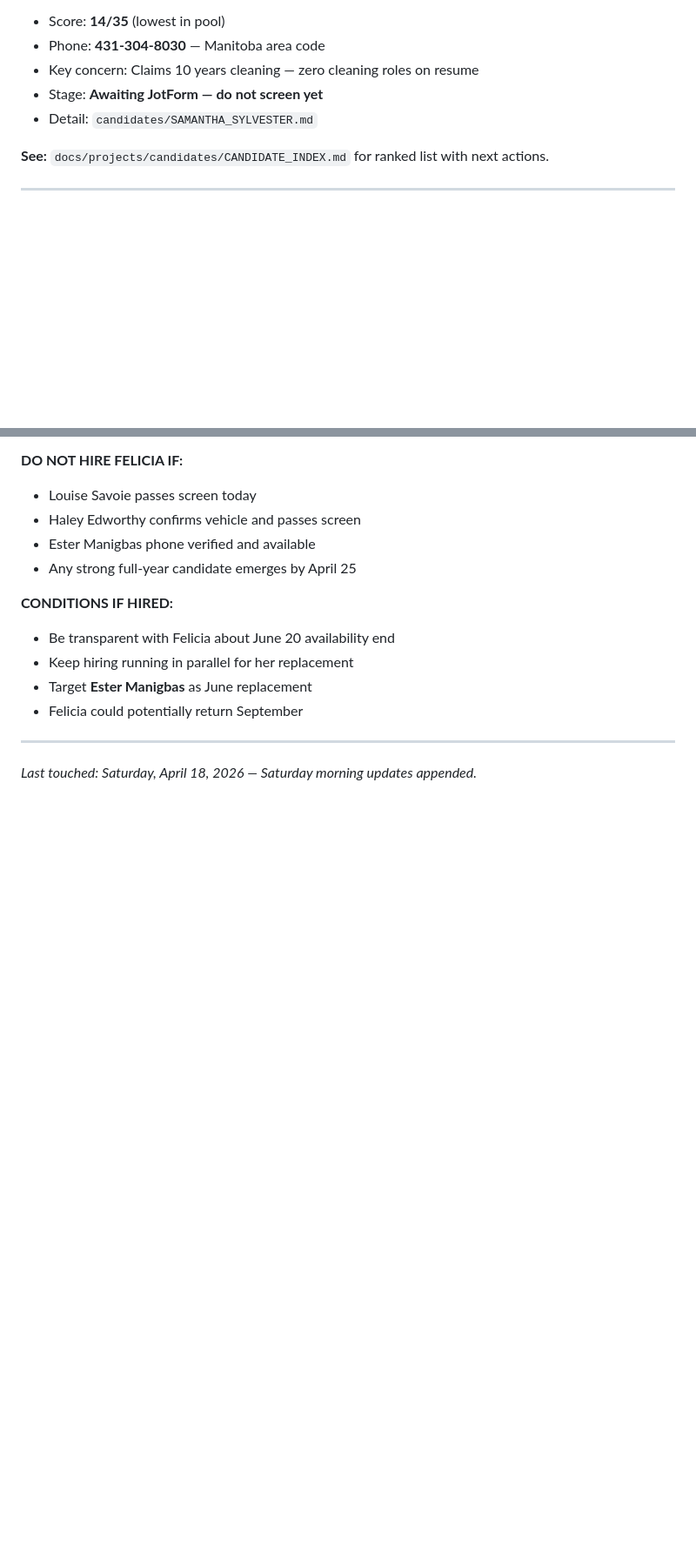
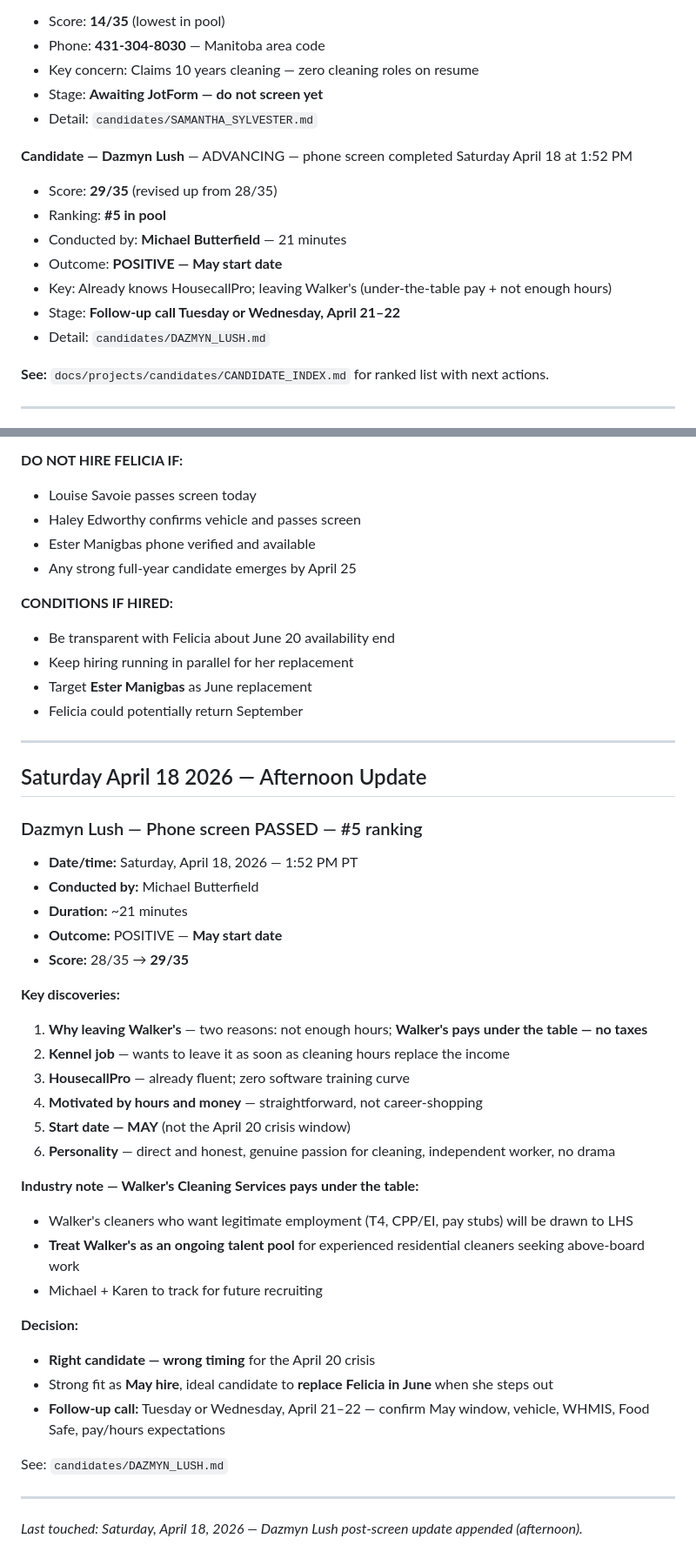
Before and after one commit to Mckaren67/lhs-scheduler-proxy, a Markdown page: docs/projects/HIRING_PROJECT_APRIL2026.md, 2 parts joined by grey strips. Shown at 87% size. GitHub-like rendering; blank space fills up the shorter version.

Commit message:
Update Dazmyn Lush post-call Score 29/35 May start Saturday April 18
Co-Authored-By: Claude Sonnet 4.6 <noreply@anthropic.com>

```diff
--- a/docs/projects/HIRING_PROJECT_APRIL2026.md
+++ b/docs/projects/HIRING_PROJECT_APRIL2026.md
@@ -115,6 +116,15 @@ Active modified role: **Alissa** — on hospital leave; handling with care.
 - Stage: **Awaiting JotForm — do not screen yet**
 - Detail: `candidates/SAMANTHA_SYLVESTER.md`
 
+**Candidate — Dazmyn Lush** — ADVANCING — phone screen completed Saturday April 18 at 1:52 PM
+- Score: **29/35** (revised up from 28/35)
+- Ranking: **#5 in pool**
+- Conducted by: **Michael Butterfield** — 21 minutes
+- Outcome: **POSITIVE — May start date**
+- Key: Already knows HousecallPro; leaving Walker's (under-the-table pay + not enough hours)
+- Stage: **Follow-up call Tuesday or Wednesday, April 21–22**
+- Detail: `candidates/DAZMYN_LUSH.md`
+
 **See:** `docs/projects/candidates/CANDIDATE_INDEX.md` for ranked list with next actions.
 
 ---
@@ -206,4 +218,39 @@ Flags that automatically escalate to Michael's approval queue:
 
 ---
 
-*Last touched: Saturday, April 18, 2026 — Saturday morning updates appended.*
+## Saturday April 18 2026 — Afternoon Update
+
+### Dazmyn Lush — Phone screen PASSED — #5 ranking
+
+- **Date/time:** Saturday, April 18, 2026 — 1:52 PM PT
+- **Conducted by:** Michael Butterfield
+- **Duration:** ~21 minutes
+- **Outcome:** POSITIVE — **May start date**
+- **Score:** 28/35 → **29/35**
+
+**Key discoveries:**
+
+1. **Why leaving Walker's** — two reasons: not enough hours; **Walker's pays under the table — no taxes**
+2. **Kennel job** — wants to leave it as soon as cleaning hours replace the income
+3. **HousecallPro** — already fluent; zero software training curve
+4. **Motivated by hours and money** — straightforward, not career-shopping
+5. **Start date — MAY** (not the April 20 crisis window)
+6. **Personality** — direct and honest, genuine passion for cleaning, independent worker, no drama
+
+**Industry note — Walker's Cleaning Services pays under the table:**
+
+- Walker's cleaners who want legitimate employment (T4, CPP/EI, pay stubs) will be drawn to LHS
+- **Treat Walker's as an ongoing talent pool** for experienced residential cleaners seeking above-board work
+- Michael + Karen to track for future recruiting
+
+**Decision:**
+
+- **Right candidate — wrong timing** for the April 20 crisis
+- Strong fit as **May hire**, ideal candidate to **replace Felicia in June** when she steps out
+- **Follow-up call:** Tuesday or Wednesday, April 21–22 — confirm May window, vehicle, WHMIS, Food Safe, pay/hours expectations
+
+See: `candidates/DAZMYN_LUSH.md`
+
+---
+
+*Last touched: Saturday, April 18, 2026 — Dazmyn Lush post-screen update appended (afternoon).*
```
Also changed, not shown: other parts of docs/projects/HIRING_PROJECT_APRIL2026.md (+4 -1 lines), 2 other files.
